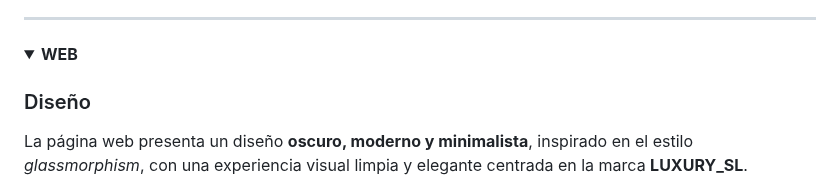
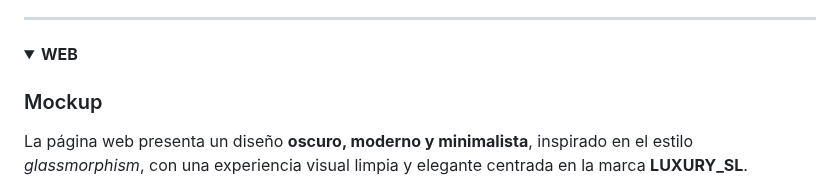
Before and after one commit to katyarobuste08/SMX2_LuxurySLL, a Markdown page: README.md, the part around the change. Drawn GitHub-style; folded sections open.

```diff
--- a/README.md
+++ b/README.md
@@ -68,7 +68,7 @@ El proyecto busca ofrecer una **web funcional**, con **visualización 3D del coc
 <details>
 <summary><strong>WEB</strong></summary>
 
-### Diseño
+### Mockup
 
 La página web presenta un diseño **oscuro, moderno y minimalista**, inspirado en el estilo *glassmorphism*, con una experiencia visual limpia y elegante centrada en la marca **LUXURY_SL**.
 
```
